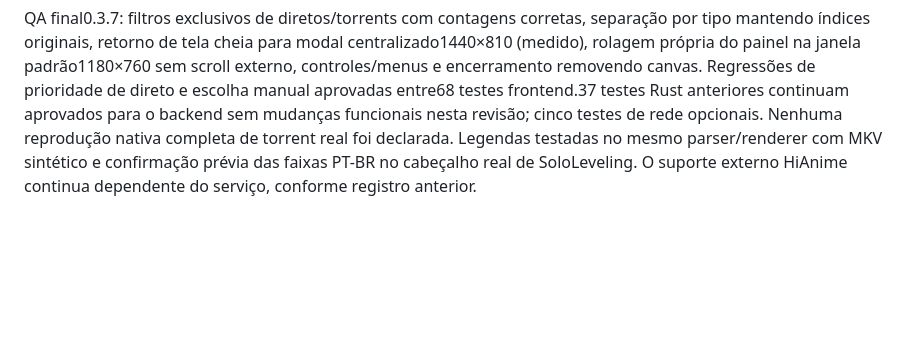
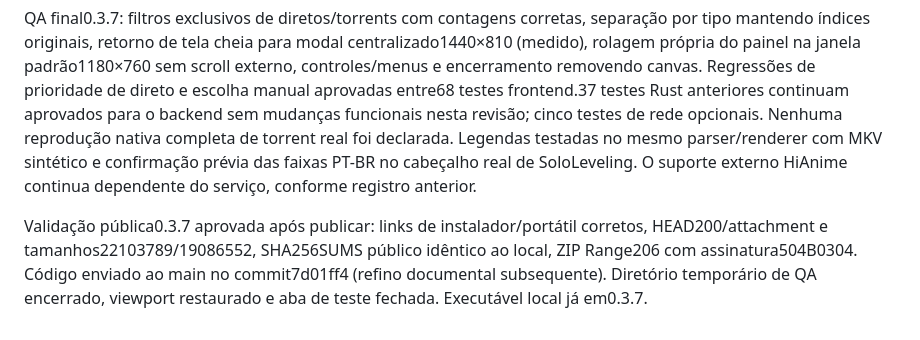
Before and after one commit to AngeLZinS2/AniPT, a Markdown page: docs/PROGRESSO_MELHORIAS.md, the part around the change. Rendered like a GitHub page; blank space fills up the shorter version.

```diff
--- a/docs/PROGRESSO_MELHORIAS.md
+++ b/docs/PROGRESSO_MELHORIAS.md
@@ -171,3 +171,5 @@ Ajustes finais solicitados ao testar o novo player: volta a abrir em modal centr
 Distribuição0.3.7 concluída: release20261016T010104Z, contêiner saudável. Portátil22103789 bytes, SHA256 58fca519febcac6b1d95807ffb5a7910a260ed6a739098fd95695c2c967db92d; instalador19086552 bytes, SHA256 b65f688fb3c5401df241060002fe374a9aa1355d7e324e1995f9c1c1f81eb614. EXE0.3.7 conferido contra o arquivo no ZIP (27 entradas, incluindo23 avisos/licenças). MSI e NSIS gerados em saída isolada. Após o usuário fechar o app, o executável e os bundles locais no target original também foram atualizados, sem modificar suas quatro alterações de código preexistentes. Downloads anteriores preservados. Uma conexão SSH expirou; nova tentativa publicou normalmente.
 
 QA final0.3.7: filtros exclusivos de diretos/torrents com contagens corretas, separação por tipo mantendo índices originais, retorno de tela cheia para modal centralizado1440×810 (medido), rolagem própria do painel na janela padrão1180×760 sem scroll externo, controles/menus e encerramento removendo canvas. Regressões de prioridade de direto e escolha manual aprovadas entre68 testes frontend.37 testes Rust anteriores continuam aprovados para o backend sem mudanças funcionais nesta revisão; cinco testes de rede opcionais. Nenhuma reprodução nativa completa de torrent real foi declarada. Legendas testadas no mesmo parser/renderer com MKV sintético e confirmação prévia das faixas PT-BR no cabeçalho real de SoloLeveling. O suporte externo HiAnime continua dependente do serviço, conforme registro anterior.
+
+Validação pública0.3.7 aprovada após publicar: links de instalador/portátil corretos, HEAD200/attachment e tamanhos22103789/19086552, SHA256SUMS público idêntico ao local, ZIP Range206 com assinatura504B0304. Código enviado ao main no commit7d01ff4 (refino documental subsequente). Diretório temporário de QA encerrado, viewport restaurado e aba de teste fechada. Executável local já em0.3.7.
```
Also changed, not shown: README.md (+3 -1 lines).
